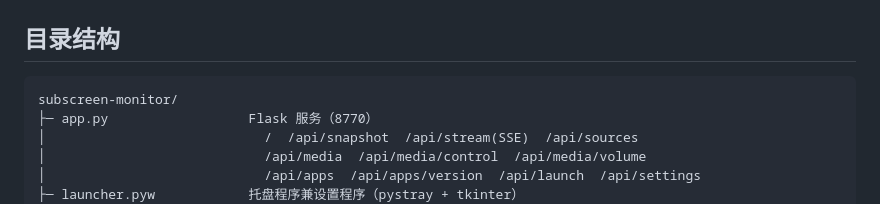
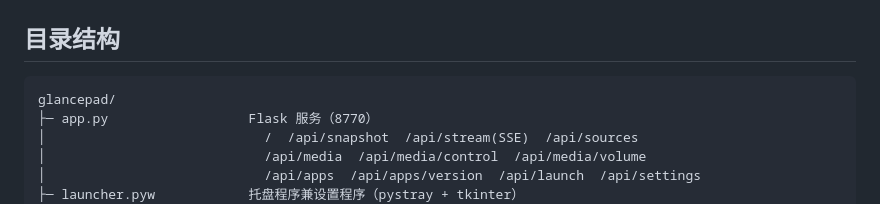
Before and after one commit to fotlim/glancepad, a Markdown page: README.md, the part around the change. Rendered like a GitHub page.

Commit message:
docs: README 目录树改成仓库名 glancepad

````diff
--- a/README.md
+++ b/README.md
@@ -158,7 +158,7 @@ AIDA64 的界面是 Delphi VCL 全自绘，没有任何可靠的 UI 自动化入
 ## 目录结构
 
 ```
-subscreen-monitor/
+glancepad/
 ├─ app.py                  Flask 服务（8770）
 │                            /  /api/snapshot  /api/stream(SSE)  /api/sources
 │                            /api/media  /api/media/control  /api/media/volume
````
